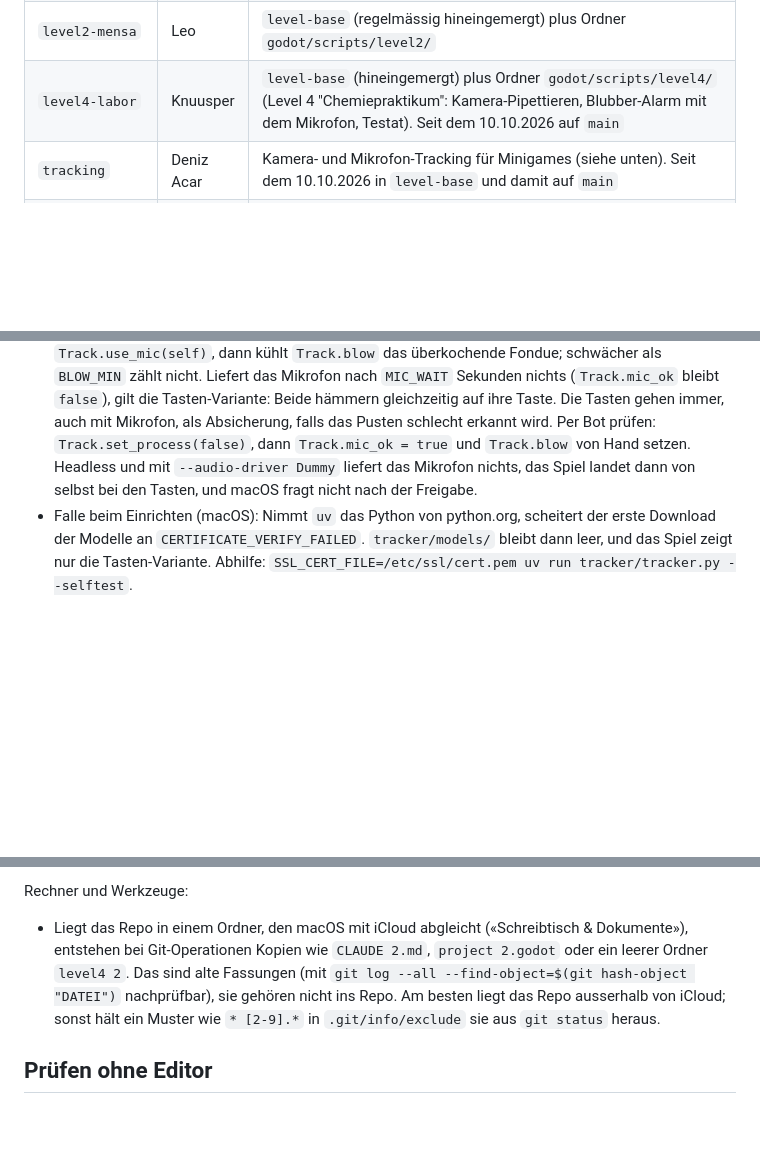
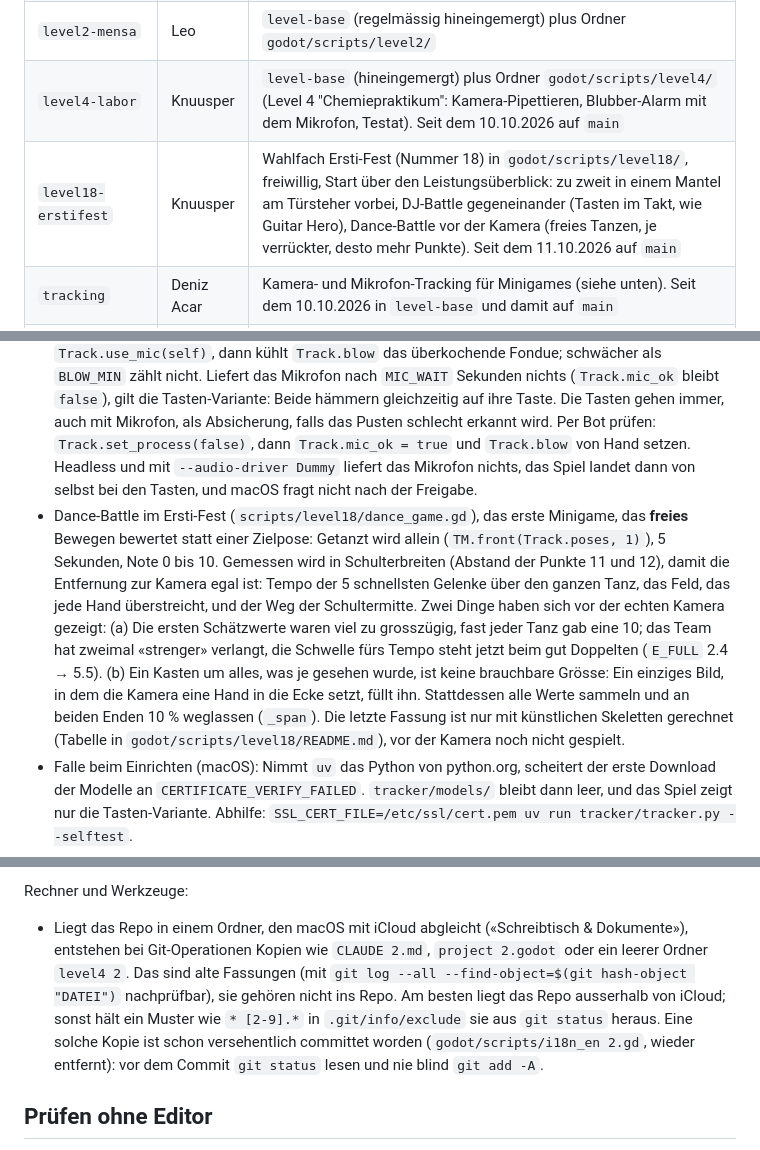
Before and after one commit to fzehnder/viscon-game, a Markdown page: CLAUDE.md, 3 parts joined by grey strips. Drawn GitHub-style; blank space fills up the shorter version.

```diff
--- a/CLAUDE.md
+++ b/CLAUDE.md
@@ -29,6 +29,7 @@ Jedes Level bekommt einen eigenen Branch. Kein Level-Branch hängt von einem and
 | `level-base` | Leo | gemeinsamer Stand ohne Level-Ordner: Level 1, Level-Gerüst, Opp-System, HUD mit Minimap, fliessender Split Screen, Aufgabenwahl mit Pfeilen, Hauptgebäude nach echtem Grundriss. Hier zweigen neue Branches ab |
 | `level2-mensa` | Leo | `level-base` (regelmässig hineingemergt) plus Ordner `godot/scripts/level2/` |
 | `level4-labor` | Knuusper | `level-base` (hineingemergt) plus Ordner `godot/scripts/level4/` (Level 4 "Chemiepraktikum": Kamera-Pipettieren, Blubber-Alarm mit dem Mikrofon, Testat). Seit dem 10.10.2026 auf `main` |
+| `level18-erstifest` | Knuusper | Wahlfach Ersti-Fest (Nummer 18) in `godot/scripts/level18/`, freiwillig, Start über den Leistungsüberblick: zu zweit in einem Mantel am Türsteher vorbei, DJ-Battle gegeneinander (Tasten im Takt, wie Guitar Hero), Dance-Battle vor der Kamera (freies Tanzen, je verrückter, desto mehr Punkte). Seit dem 11.10.2026 auf `main` |
 | `tracking` | Deniz Acar | Kamera- und Mikrofon-Tracking für Minigames (siehe unten). Seit dem 10.10.2026 in `level-base` und damit auf `main` |
 | `level3-polyball` | Deniz Acar | `level-base` plus Ordner `godot/scripts/level3/` (Level 3 "Polyball"). Seit dem 10.10.2026 auf `main` |
 | `level5-ski` | Tim | Wahlfach Skifahren in `godot/scripts/level20/` (freiwillig, nicht in der Story, Start über den Leistungsüberblick), dazu Wahlfächer in `levels.gd`/`transcript.gd`, Leistungsüberblick im Spiel (`L`), Ladebildschirm und Startseite mit dem ETH-Hauptgebäude (`eth_front.gd`, `tools/make_splash.gd`) |
@@ -125,6 +126,7 @@ Vorgabe des Teams: Minigames mit Kamera-Erkennung (Pose nachstellen, in die Luft
 - **Jedes Kamera-Minigame braucht eine Tasten-Variante:** Ohne Kamera oder Tracker bleibt `Track.alive` auf `false`.
 - Pipettieren zu zweit in Level 4 (`scripts/level4/pipette_game.gd`): Eine Person drückt Daumen und Zeigefinger genau richtig zusammen (`TM.pinch01`, Balken von Rot über Grün nach Rot), die andere hält die Hand waagrecht und ruhig (Neigung aus den Handpunkten 0 und 9, Zittern über `TM.Jitter`). Welche Hand wem gehört, sagt `TM.pair(Track.hands)`. Nach der ersten Runde vor der echten Kamera («buggy») umgebaut, so wie es oben unter «Mehrere Leute im Bild» steht: Werte über `SMOOTH` geglättet, Aussetzer `HOLD` lang überbrückt, Zittern zählt erst nach `SHAKE_TIME`, und Pipette und Glas stehen **fest** am Bildrand statt an den erkannten Händen zu hängen; die Pipette hat die Farbe davon, wie gut der Druck stimmt. Das Kamerabild wird in seiner eigenen Form gezeichnet (`Track.aspect`), nicht auf 4:3 gezogen. Die Karte dahinter hält `_freeze_views` in `level4/level.gd` an (einfachere Fassung von `_cover` aus Level 3, für Spiele über den ganzen Bildschirm). Tasten-Variante nach 6 s ohne Bild oder sofort, wenn `Track.status` mit «kein» beginnt; kommt das Bild später doch, wechselt das Spiel von selbst zur Kamera zurück, ausser jemand hat die Tasten mit `K` gewählt. Das Level ruft `Track.use(self, ["hand"], false)` schon in `_ready`, damit die Kamera bereit ist, wenn die Figuren am Tisch ankommen, und gibt sie danach mit `Track.release(self)` zurück.
 - Blubber-Alarm in Level 4 (`scripts/level4/blow_game.gd`), das erste Minigame mit dem Mikrofon: `Track.use_mic(self)`, dann kühlt `Track.blow` das überkochende Fondue; schwächer als `BLOW_MIN` zählt nicht. Liefert das Mikrofon nach `MIC_WAIT` Sekunden nichts (`Track.mic_ok` bleibt `false`), gilt die Tasten-Variante: Beide hämmern gleichzeitig auf ihre Taste. Die Tasten gehen immer, auch mit Mikrofon, als Absicherung, falls das Pusten schlecht erkannt wird. Per Bot prüfen: `Track.set_process(false)`, dann `Track.mic_ok = true` und `Track.blow` von Hand setzen. Headless und mit `--audio-driver Dummy` liefert das Mikrofon nichts, das Spiel landet dann von selbst bei den Tasten, und macOS fragt nicht nach der Freigabe.
+- Dance-Battle im Ersti-Fest (`scripts/level18/dance_game.gd`), das erste Minigame, das **freies** Bewegen bewertet statt einer Zielpose: Getanzt wird allein (`TM.front(Track.poses, 1)`), 5 Sekunden, Note 0 bis 10. Gemessen wird in Schulterbreiten (Abstand der Punkte 11 und 12), damit die Entfernung zur Kamera egal ist: Tempo der 5 schnellsten Gelenke über den ganzen Tanz, das Feld, das jede Hand überstreicht, und der Weg der Schultermitte. Zwei Dinge haben sich vor der echten Kamera gezeigt: (a) Die ersten Schätzwerte waren viel zu grosszügig, fast jeder Tanz gab eine 10; das Team hat zweimal «strenger» verlangt, die Schwelle fürs Tempo steht jetzt beim gut Doppelten (`E_FULL` 2.4 → 5.5). (b) Ein Kasten um alles, was je gesehen wurde, ist keine brauchbare Grösse: Ein einziges Bild, in dem die Kamera eine Hand in die Ecke setzt, füllt ihn. Stattdessen alle Werte sammeln und an beiden Enden 10 % weglassen (`_span`). Die letzte Fassung ist nur mit künstlichen Skeletten gerechnet (Tabelle in `godot/scripts/level18/README.md`), vor der Kamera noch nicht gespielt.
 - Falle beim Einrichten (macOS): Nimmt `uv` das Python von python.org, scheitert der erste Download der Modelle an `CERTIFICATE_VERIFY_FAILED`. `tracker/models/` bleibt dann leer, und das Spiel zeigt nur die Tasten-Variante. Abhilfe: `SSL_CERT_FILE=/etc/ssl/cert.pem uv run tracker/tracker.py --selftest`.
 - Die Kamera-Freigabe hängt am Programm, das startet. Aus der Claude-App heraus (und aus manchen Terminals) verweigert macOS die Kamera («not authorized to capture video»), auch wenn Tracker und Modelle in Ordnung sind: Der Selbsttest meldet dann `camera FAILED`. Die echte Kamera muss deshalb ein Mensch prüfen, der Godot selbst startet; nicht versuchen, das zu umgehen.
 - Testszene: `godot --path godot res://track_debug.tscn`. Ohne Kamera testen: den Tracker vorher von Hand mit `--fake bild.jpg` starten, das Spiel benutzt dann diesen.
@@ -306,7 +312,7 @@ Zusammenarbeit:
 - `level-base` ändert sich laufend: Während Level 4 entstand, wurde das Hauptgebäude umgebaut und das Labor lag danach woanders. Vor dem Zusammenführen `git fetch`, `level-base` hineinmergen und alle Positionen des Levels gegen die Tabelle unter "Karte" prüfen.
 
 Rechner und Werkzeuge:
-- Liegt das Repo in einem Ordner, den macOS mit iCloud abgleicht («Schreibtisch & Dokumente»), entstehen bei Git-Operationen Kopien wie `CLAUDE 2.md`, `project 2.godot` oder ein leerer Ordner `level4 2`. Das sind alte Fassungen (mit `git log --all --find-object=$(git hash-object "DATEI")` nachprüfbar), sie gehören nicht ins Repo. Am besten liegt das Repo ausserhalb von iCloud; sonst hält ein Muster wie `* [2-9].*` in `.git/info/exclude` sie aus `git status` heraus.
+- Liegt das Repo in einem Ordner, den macOS mit iCloud abgleicht («Schreibtisch & Dokumente»), entstehen bei Git-Operationen Kopien wie `CLAUDE 2.md`, `project 2.godot` oder ein leerer Ordner `level4 2`. Das sind alte Fassungen (mit `git log --all --find-object=$(git hash-object "DATEI")` nachprüfbar), sie gehören nicht ins Repo. Am besten liegt das Repo ausserhalb von iCloud; sonst hält ein Muster wie `* [2-9].*` in `.git/info/exclude` sie aus `git status` heraus. Eine solche Kopie ist schon versehentlich committet worden (`godot/scripts/i18n_en 2.gd`, wieder entfernt): vor dem Commit `git status` lesen und nie blind `git add -A`.
 
 ## Prüfen ohne Editor
 
```
Also changed, not shown: other parts of CLAUDE.md (+10 -2 lines).
